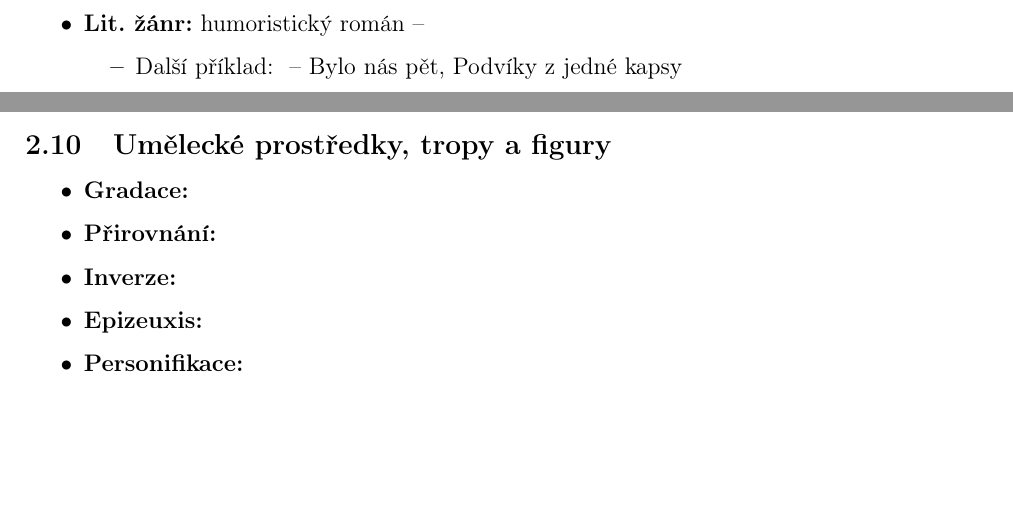
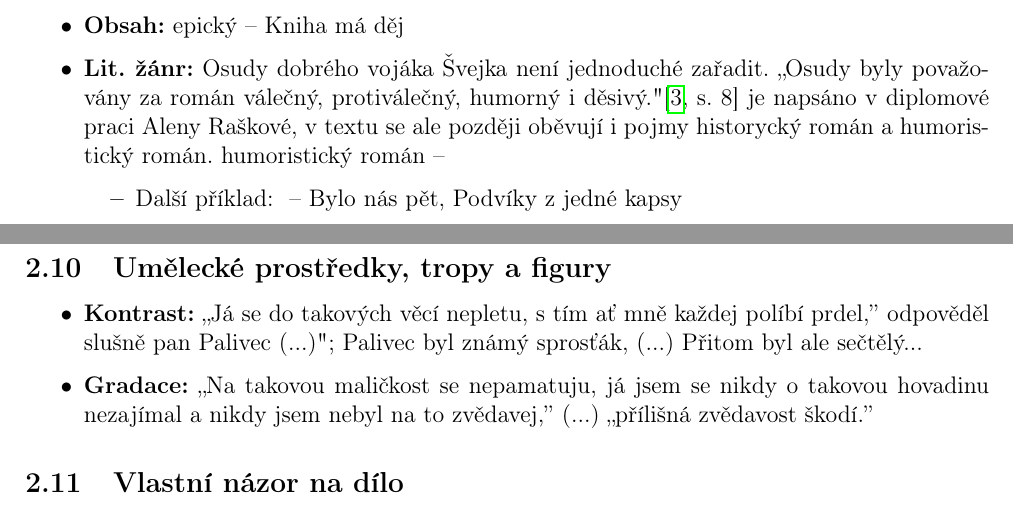
Before and after one commit to toman22086/litInterpretace-osudyDobrehoVojakaSvejkaI, a LaTeX document (src/osudy-dobrého-vojáka-švejka-I.tex, which reads src/01-obecený-úvod.tex, src/03-práce-s-ukázkou.tex): two parts of pages 2 and 4 of 7 before the commit and two parts of pages 2 and 5 of 7 after it, joined at a grey line, cut at the place of the change, the shorter picture padded with empty space. Compiled offline with pdfLaTeX.

Commit message:
napana dalsi cast prace s ukazkou

```diff
--- a/src/01-obecený-úvod.tex
+++ b/src/01-obecený-úvod.tex
@@ -30,7 +30,7 @@
 \begin{itemize}
     \item \textbf{Forma:} próza -- Kniha je tvořena kapitolami dělenými na odstavce.
     \item \textbf{Obsah:} epický -- Kniha má děj
-    \item \textbf{Lit. žánr:} humoristický román --
+    \item \textbf{Lit. žánr:} Osudy dobrého vojáka Švejka není jednoduché zařadit. „Osudy byly považovány za román válečný, protiválečný, humorný i~děsivý."\cite[8]{interpretace_postavy_josefa_svejka} je napsáno v~diplomové praci Aleny Raškové, v~textu se ale později oběvují i~pojmy historycký román a~humoristický román. humoristický román --
     \begin{itemize}
         \item Další příklad: \textit{} -- Bylo nás pět, Podvíky z jedné kapsy
     \end{itemize}
--- a/src/03-práce-s-ukázkou.tex
+++ b/src/03-práce-s-ukázkou.tex
@@ -35,29 +38,27 @@ Nevyskytuje se, kniha je psána prózou
 
 \subsection{Umělecké prostředky, tropy a~figury}
 \begin{itemize}
-    \item \textbf{Gradace:}
-    \item \textbf{Přirovnání:}
-    \item \textbf{Inverze:}
-	\item \textbf{Epizeuxis:}
-	\item \textbf{Personifikace:}
+    \item \textbf{Kontrast:} „Já se do takových věcí nepletu, s~tím ať mně každej políbí prdel,” odpověděl slušně pan Palivec (...)"; Palivec byl známý sprosťák, (...) Přitom byl ale sečtělý...
+    \item \textbf{Gradace:} „Na takovou maličkost se nepamatuju, já jsem se nikdy o~takovou hovadinu nezajímal a~nikdy jsem nebyl na to zvědavej,” (...) „přílišná zvědavost škodí.”
 \end{itemize}
 
 \subsection{Vlastní názor na dílo}
+
 \subsection{Filmová a~divadelní zpracování}
 \begin{itemize}
     \item \textbf{Muzikál}
     \begin{itemize}
-    	\item
+        \item
     \end{itemize}
 
     \item \textbf{Divadelní adaptace}
     \begin{itemize}
-    	\item
+        \item
     \end{itemize}
 
     \item \textbf{Filmové adaptace}
     \begin{itemize}
-    	\item
+        \item
         \item
         \item
     \end{itemize}
```
Also changed, not shown: src/03-práce-s-ukázkou.tex (15 more changed lines).
